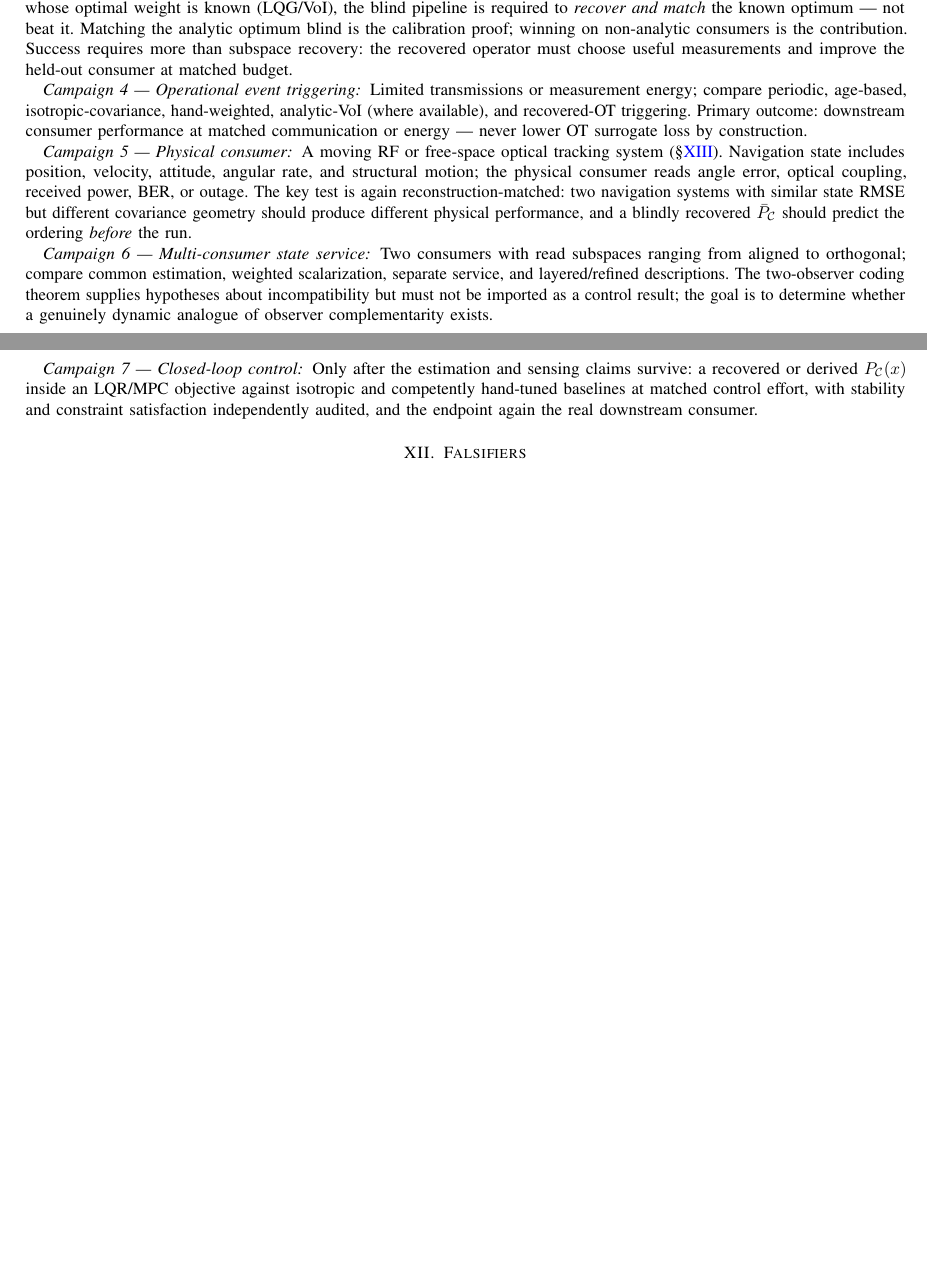
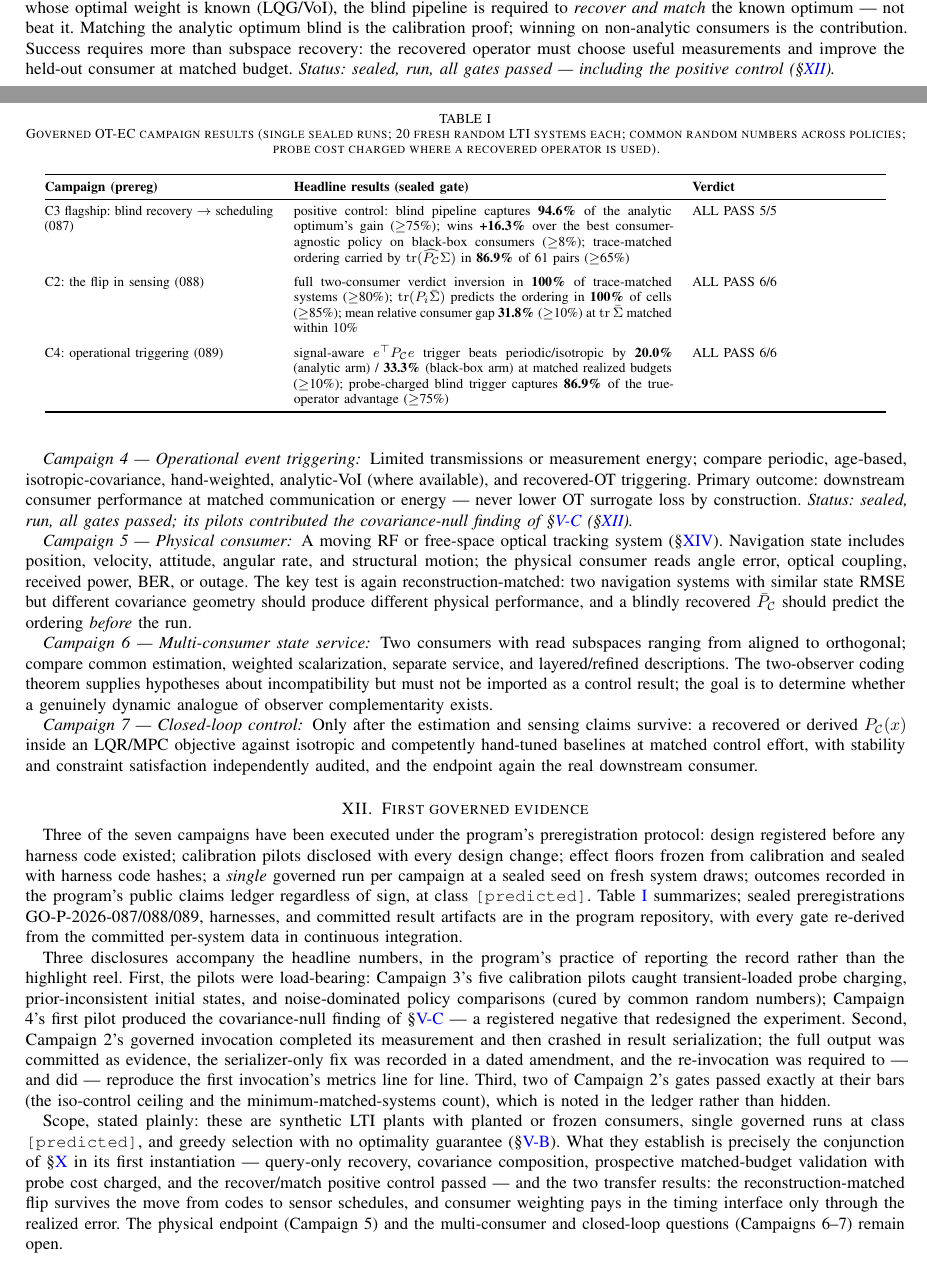
Before and after one commit to ahb-sjsu/geometric-observation, a LaTeX paper (paper/ot-estimation-control.tex): two parts of pages 5 and 6 of 7 before the commit and two parts of pages 5 and 6 of 8 after it, joined at a grey line, cut so that both start at the same text, the shorter picture padded with empty space. Compiled offline with pdfLaTeX.

Commit message:
paper: fold GO-EC-2/3/4 governed results into the evidence section
New section XII "First governed evidence": Table I with the three sealed
single-run results (C3 94.6% positive-control capture / +16.3% black-box
win / 86.9% ordering; C2 100% flip / 100% prediction / 31.8% gap; C4
20-33% triggering win / 86.9% blind capture), the three disclosures
(load-bearing pilots, the C2 serialization amendment with line-for-line
reproduction, the two exact-at-bar passes), and the plain scope statement
(synthetic, [predicted], no greedy optimality). Abstract and conclusion
note the first evidence; V-C gains the covariance-null finding from C4
pilot 1 (the operational trigger must be signal- or belief-aware); campaign
entries 2/3/4 carry status lines. 8 pages, no undefined references.

Co-Authored-By: Claude Fable 5 <noreply@anthropic.com>

```diff
--- a/paper/ot-estimation-control.tex
+++ b/paper/ot-estimation-control.tex
@@ -552,6 +570,8 @@ analytic optimum blind is the calibration proof; winning on non-analytic
 consumers is the contribution. Success requires more than subspace recovery:
 the recovered operator must choose useful measurements and improve the
 held-out consumer at matched budget.
+\emph{Status: sealed, run, all gates passed --- including the positive
+control (\S\ref{sec:evidence}).}
 
 \subsubsection*{Campaign 4 --- Operational event triggering}
 Limited transmissions or measurement energy; compare periodic, age-based,
@@ -559,6 +579,8 @@ isotropic-covariance, hand-weighted, analytic-VoI (where available), and
 recovered-OT triggering. Primary outcome: downstream consumer performance at
 matched communication or energy --- never lower OT surrogate loss by
 construction.
+\emph{Status: sealed, run, all gates passed; its pilots contributed the
+covariance-null finding of \S\ref{sec:trigger} (\S\ref{sec:evidence}).}
 
 \subsubsection*{Campaign 5 --- Physical consumer}
 A moving RF or free-space optical tracking system (\S\ref{sec:fso}).
@@ -583,6 +605,80 @@ $\PC(x)$ inside an LQR/MPC objective against isotropic and competently
 hand-tuned baselines at matched control effort, with stability and
 constraint satisfaction independently audited, and the endpoint again the
 real downstream consumer.
+
+\section{First governed evidence}
+\label{sec:evidence}
+
+Three of the seven campaigns have been executed under the program's
+preregistration protocol: design registered before any harness code existed;
+calibration pilots disclosed with every design change; effect floors frozen
+from calibration and sealed with harness code hashes; a \emph{single}
+governed run per campaign at a sealed seed on fresh system draws; outcomes
+recorded in the program's public claims ledger regardless of sign, at class
+\texttt{[predicted]}. Table~\ref{tab:evidence} summarizes; sealed
+preregistrations GO-P-2026-087/088/089, harnesses, and committed result
+artifacts are in the program repository, with every gate re-derived from the
+committed per-system data in continuous integration.
+
+\begin{table}[t]
+\caption{Governed OT-EC campaign results (single sealed runs; 20 fresh
+random LTI systems each; common random numbers across policies; probe cost
+charged where a recovered operator is used).}
+\label{tab:evidence}
+\centering
+\begin{tabular}{@{}p{0.26\linewidth}p{0.43\linewidth}p{0.22\linewidth}@{}}
+\toprule
+\textbf{Campaign (prereg)} & \textbf{Headline results (sealed gate)} & \textbf{Verdict} \\
+\midrule
+C3 flagship: blind recovery $\to$ scheduling (087) &
+positive control: blind pipeline captures \textbf{94.6\%} of the analytic
+optimum's gain ($\ge$75\%); wins \textbf{+16.3\%} over the best
+consumer-agnostic policy on black-box consumers ($\ge$8\%); trace-matched
+ordering carried by $\tr(\widehat\PC\Sig)$ in \textbf{86.9\%} of 61 pairs
+($\ge$65\%) & ALL PASS 5/5 \\
+\addlinespace
+C2: the flip in sensing (088) &
+full two-consumer verdict inversion in \textbf{100\%} of trace-matched
+systems ($\ge$80\%); $\tr(P_i\bar\Sig)$ predicts the ordering in
+\textbf{100\%} of cells ($\ge$85\%); mean relative consumer gap
+\textbf{31.8\%} ($\ge$10\%) at $\tr\bar\Sig$ matched within 10\% & ALL PASS 6/6 \\
+\addlinespace
+C4: operational triggering (089) &
+signal-aware $e^{\top}\PC e$ trigger beats periodic/isotropic by
+\textbf{20.0\%} (analytic arm) / \textbf{33.3\%} (black-box arm) at matched
+realized budgets ($\ge$10\%); probe-charged blind trigger captures
+\textbf{86.9\%} of the true-operator advantage ($\ge$75\%) & ALL PASS 6/6 \\
+\bottomrule
+\end{tabular}
+\end{table}
+
+Three disclosures accompany the headline numbers, in the program's practice
+of reporting the record rather than the highlight reel. First, the pilots
+were load-bearing: Campaign 3's five calibration pilots caught
+transient-loaded probe charging, prior-inconsistent initial states, and
+noise-dominated policy comparisons (cured by common random numbers);
+Campaign 4's first pilot produced the covariance-null finding of
+\S\ref{sec:trigger} --- a registered negative that redesigned the
+experiment. Second, Campaign 2's governed invocation completed its
+measurement and then crashed in result serialization; the full output was
+committed as evidence, the serializer-only fix was recorded in a dated
+amendment, and the re-invocation was required to --- and did --- reproduce
+the first invocation's metrics line for line. Third, two of Campaign 2's
+gates passed exactly at their bars (the iso-control ceiling and the
+minimum-matched-systems count), which is noted in the ledger rather than
+hidden.
+
+Scope, stated plainly: these are synthetic LTI plants with planted or frozen
+consumers, single governed runs at class \texttt{[predicted]}, and greedy
+selection with no optimality guarantee (\S\ref{sec:greedy}). What they
+establish is precisely the conjunction of \S\ref{sec:priorart} in its first
+instantiation --- query-only recovery, covariance composition, prospective
+matched-budget validation with probe cost charged, and the recover/match
+positive control passed --- and the two transfer results: the
+reconstruction-matched flip survives the move from codes to sensor
+schedules, and consumer weighting pays in the timing interface only through
+the realized error. The physical endpoint (Campaign 5) and the multi-consumer
+and closed-loop questions (Campaigns 6--7) remain open.
 
 \section{Falsifiers}
 \label{sec:falsifiers}
```
Also changed, not shown: paper/ot-estimation-control.pdf, paper/ot-estimation-control.tex (43 more changed lines).
